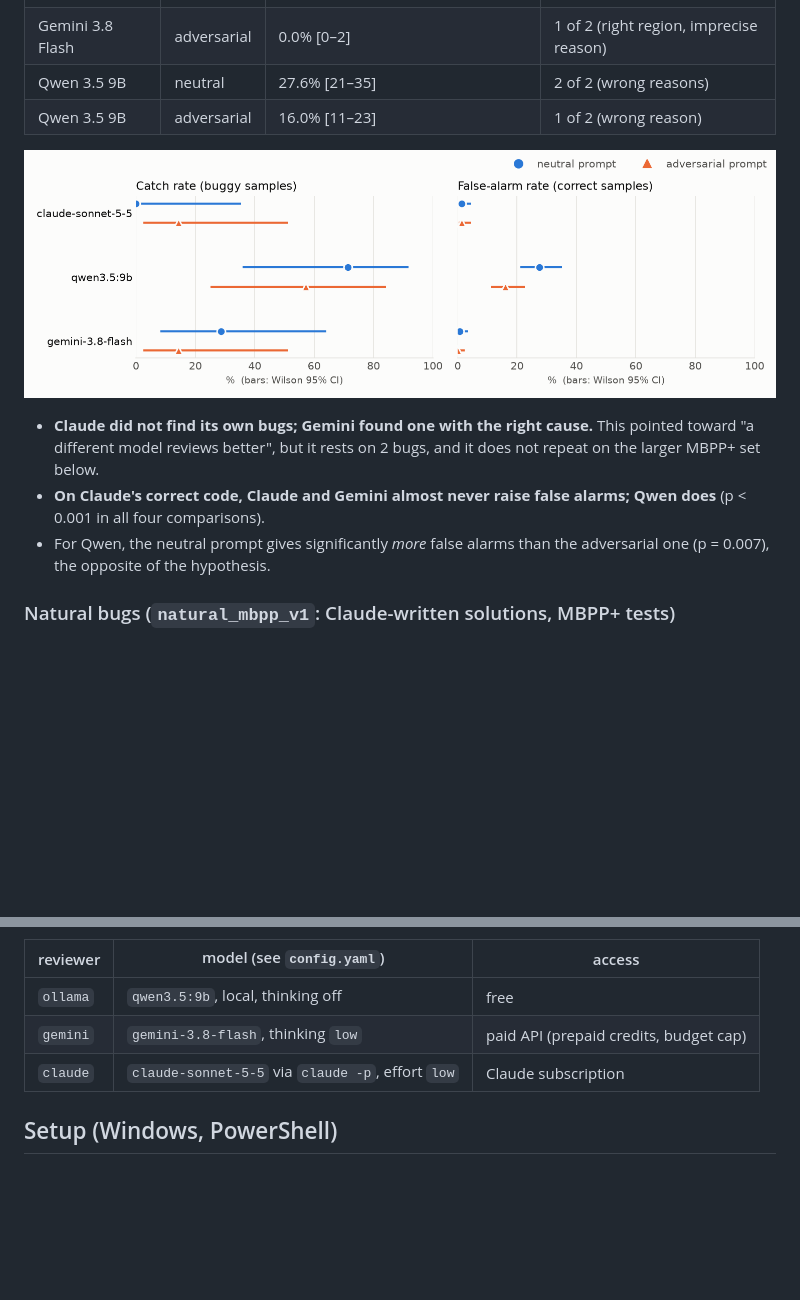
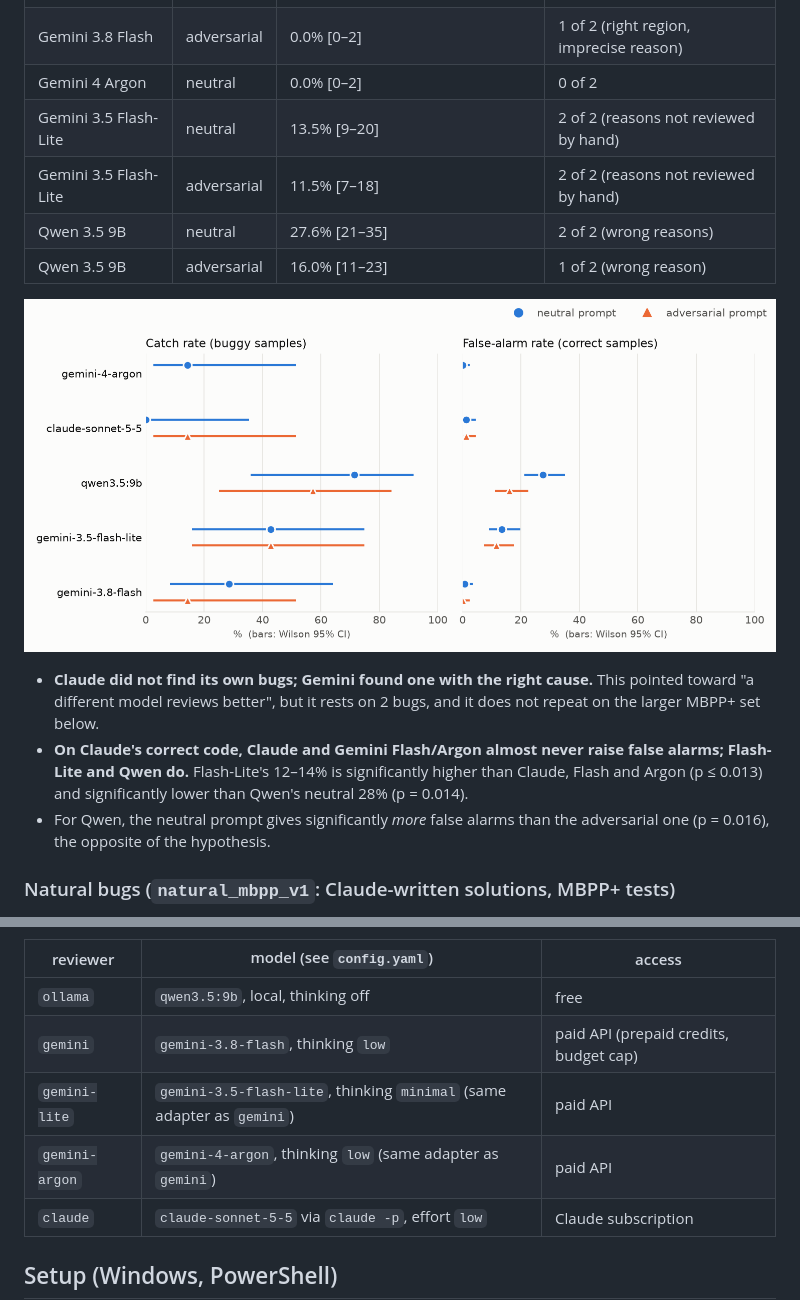
Before and after one commit to serdarakbay/review-bench, a Markdown page: README.md, 2 parts joined by grey strips. Drawn GitHub-style; pictures changed too: docs/img/natural_rates.png; blank space fills up the shorter version.

```diff
--- a/README.md
+++ b/README.md
@@ -60,6 +70,9 @@ bugs**; 3 are bugs in the HumanEval+ reference itself and 2 are arguable
 | Claude Sonnet 5.5 | adversarial | 1.3% [0–5] | 0 of 2 |
 | Gemini 3.8 Flash | neutral | 0.6% [0–4] | 1 of 2 (exact cause named) |
 | Gemini 3.8 Flash | adversarial | 0.0% [0–2] | 1 of 2 (right region, imprecise reason) |
+| Gemini 4 Argon | neutral | 0.0% [0–2] | 0 of 2 |
+| Gemini 3.5 Flash-Lite | neutral | 13.5% [9–20] | 2 of 2 (reasons not reviewed by hand) |
+| Gemini 3.5 Flash-Lite | adversarial | 11.5% [7–18] | 2 of 2 (reasons not reviewed by hand) |
 | Qwen 3.5 9B | neutral | 27.6% [21–35] | 2 of 2 (wrong reasons) |
 | Qwen 3.5 9B | adversarial | 16.0% [11–23] | 1 of 2 (wrong reason) |
 
@@ -68,10 +81,11 @@ bugs**; 3 are bugs in the HumanEval+ reference itself and 2 are arguable
 - **Claude did not find its own bugs; Gemini found one with the right cause.** This pointed toward
   "a different model reviews better", but it rests on 2 bugs, and it does not repeat on the larger MBPP+
   set below.
-- **On Claude's correct code, Claude and Gemini almost never raise false alarms; Qwen does** (p < 0.001 in
-  all four comparisons).
+- **On Claude's correct code, Claude and Gemini Flash/Argon almost never raise false alarms; Flash-Lite and
+  Qwen do.** Flash-Lite's 12–14% is significantly higher than Claude, Flash and Argon (p ≤ 0.013) and
+  significantly lower than Qwen's neutral 28% (p = 0.014).
 - For Qwen, the neutral prompt gives significantly *more* false alarms than the adversarial one
-  (p = 0.007), the opposite of the hypothesis.
+  (p = 0.016), the opposite of the hypothesis.
 
 ### Natural bugs (`natural_mbpp_v1`: Claude-written solutions, MBPP+ tests)
 
@@ -148,6 +167,8 @@ are broken down by bug type and by prompt.
 |---|---|---|
 | `ollama` | `qwen3.5:9b`, local, thinking off | free |
 | `gemini` | `gemini-3.8-flash`, thinking `low` | paid API (prepaid credits, budget cap) |
+| `gemini-lite` | `gemini-3.5-flash-lite`, thinking `minimal` (same adapter as `gemini`) | paid API |
+| `gemini-argon` | `gemini-4-argon`, thinking `low` (same adapter as `gemini`) | paid API |
 | `claude` | `claude-sonnet-5-5` via `claude -p`, effort `low` | Claude subscription |
 
 ## Setup (Windows, PowerShell)
```
Also changed, not shown: other parts of README.md (+27 -12 lines), CLAUDE.md (+1 -0 lines), docs/img/natural_mbpp_rates.png, docs/img/synthetic_bug_types.png, docs/img/synthetic_cost_f1.png, docs/img/synthetic_rates.png, 1 other file.
